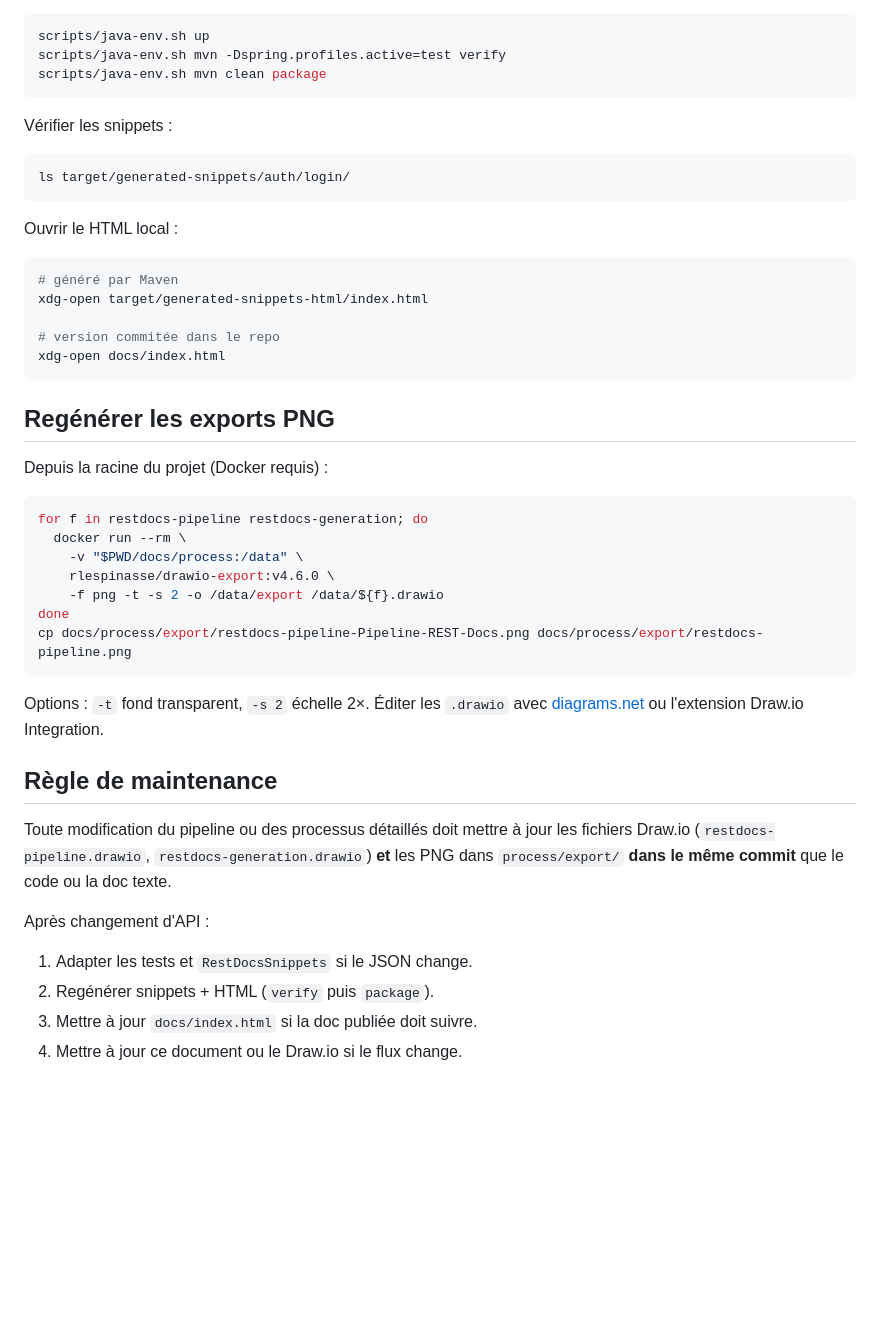
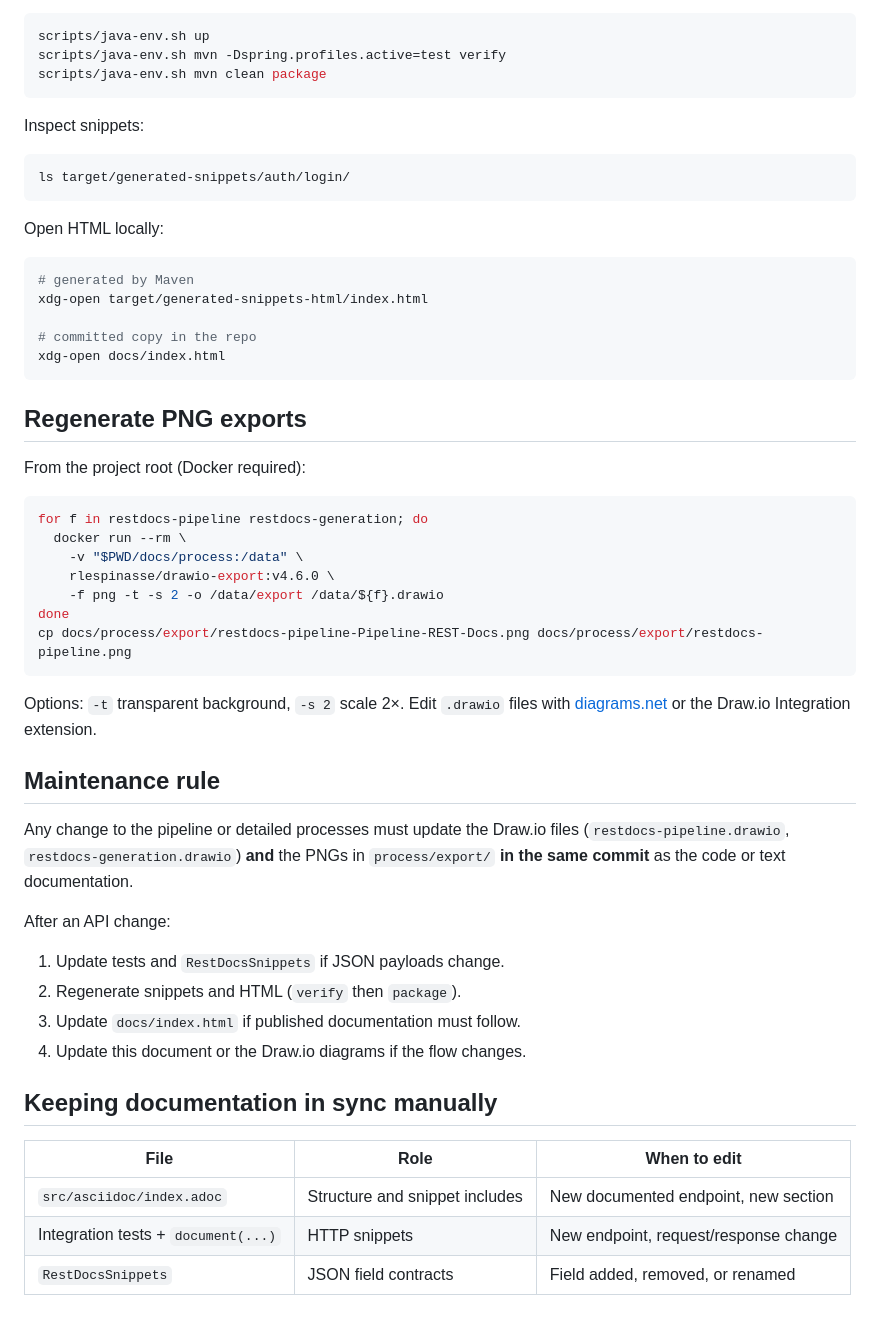
Before and after one commit to OrifInformatique/spring-auth, a Markdown page: docs/api-documentation-generation.md, the part around one of its changes. GitHub-like rendering; blank space fills up the shorter version.

````diff
--- a/docs/api-documentation-generation.md
+++ b/docs/api-documentation-generation.md
@@ -126,27 +118,25 @@ scripts/java-env.sh mvn -Dspring.profiles.active=test verify
 scripts/java-env.sh mvn clean package
 ```
 
-Vérifier les snippets :
+Inspect snippets:
 
 ```bash
 ls target/generated-snippets/auth/login/
 ```
 
-Ouvrir le HTML local :
+Open HTML locally:
 
 ```bash
-# généré par Maven
+# generated by Maven
 xdg-open target/generated-snippets-html/index.html
 
-# version commitée dans le repo
+# committed copy in the repo
 xdg-open docs/index.html
 ```
 
+## Regenerate PNG exports
 
-
-## Regénérer les exports PNG
-
-Depuis la racine du projet (Docker requis) :
+From the project root (Docker required):
 
 ```bash
 for f in restdocs-pipeline restdocs-generation; do
@@ -158,15 +148,23 @@ done
 cp docs/process/export/restdocs-pipeline-Pipeline-REST-Docs.png docs/process/export/restdocs-pipeline.png
 ```
 
-Options : `-t` fond transparent, `-s 2` échelle 2×. Éditer les `.drawio` avec [diagrams.net](https://app.diagrams.net/) ou l'extension Draw.io Integration.
+Options: `-t` transparent background, `-s 2` scale 2×. Edit `.drawio` files with [diagrams.net](https://app.diagrams.net/) or the Draw.io Integration extension.
 
-## Règle de maintenance
+## Maintenance rule
 
-Toute modification du pipeline ou des processus détaillés doit mettre à jour les fichiers Draw.io (`restdocs-pipeline.drawio`, `restdocs-generation.drawio`) **et** les PNG dans `process/export/` **dans le même commit** que le code ou la doc texte.
+Any change to the pipeline or detailed processes must update the Draw.io files (`restdocs-pipeline.drawio`, `restdocs-generation.drawio`) **and** the PNGs in `process/export/` **in the same commit** as the code or text documentation.
 
-Après changement d'API :
+After an API change:
 
-1. Adapter les tests et `RestDocsSnippets` si le JSON change.
-2. Regénérer snippets + HTML (`verify` puis `package`).
-3. Mettre à jour `docs/index.html` si la doc publiée doit suivre.
-4. Mettre à jour ce document ou le Draw.io si le flux change.
+1. Update tests and `RestDocsSnippets` if JSON payloads change.
+2. Regenerate snippets and HTML (`verify` then `package`).
+3. Update `docs/index.html` if published documentation must follow.
+4. Update this document or the Draw.io diagrams if the flow changes.
+
+## Keeping documentation in sync manually
+
+| File | Role | When to edit |
+|---|---|---|
+| `src/asciidoc/index.adoc` | Structure and snippet includes | New documented endpoint, new section |
+| Integration tests + `document(...)` | HTTP snippets | New endpoint, request/response change |
+| `RestDocsSnippets` | JSON field contracts | Field added, removed, or renamed |
````
Also changed, not shown: other parts of docs/api-documentation-generation.md (+50 -58 lines), README.md (+1 -1 lines).
